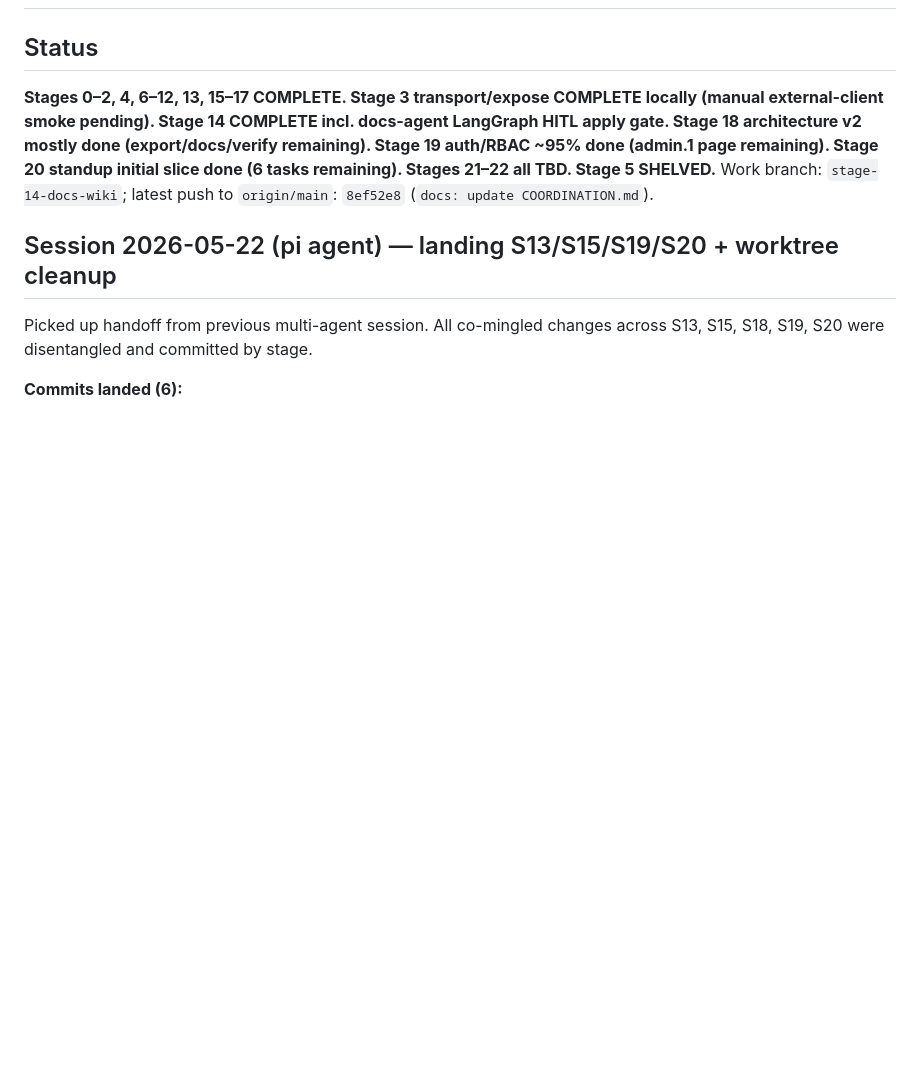
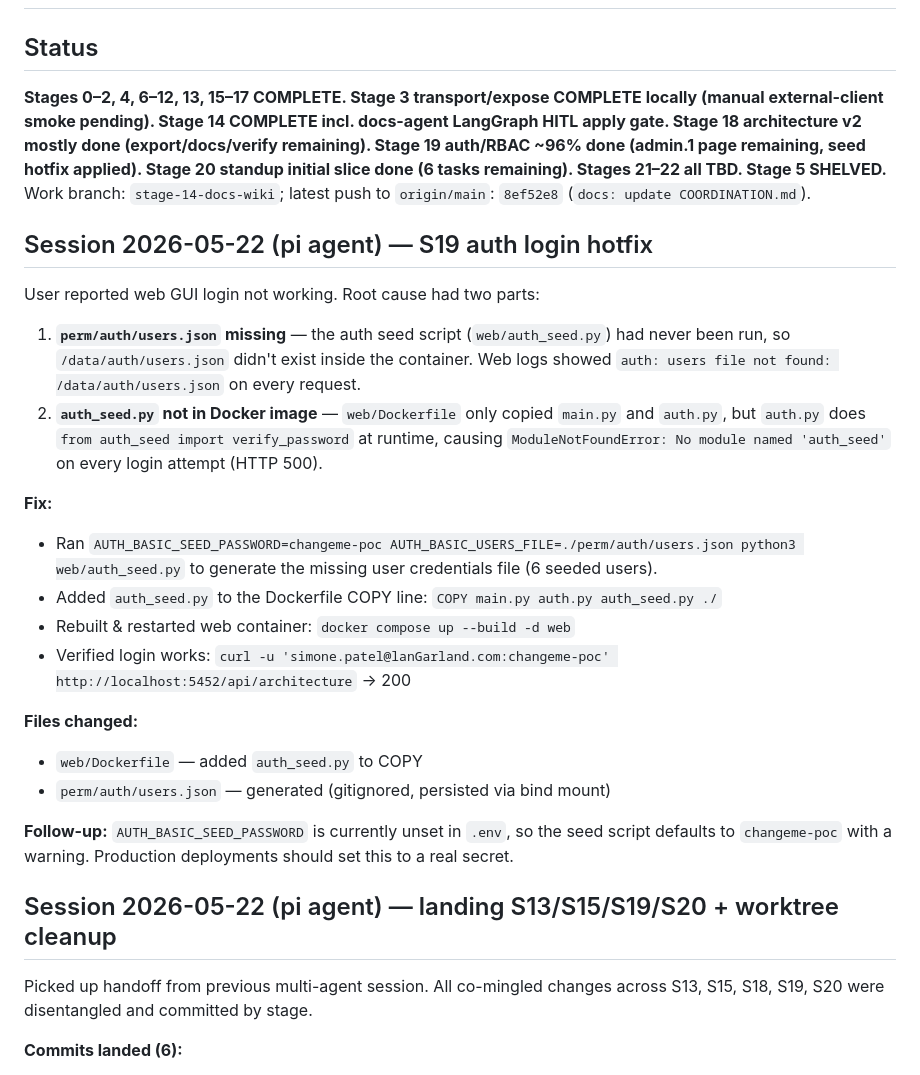
Before and after one commit to ryg40/sglandsimple, a Markdown page: progress.md, the part around the change. GitHub-like rendering; blank space fills up the shorter version.

Commit message:
docs(S19): log auth login hotfix in progress.md and IMPLEMENT.md

```diff
--- a/progress.md
+++ b/progress.md
@@ -1,8 +1,27 @@
 # Progress
 
 ## Status
-**Stages 0–2, 4, 6–12, 13, 15–17 COMPLETE. Stage 3 transport/expose COMPLETE locally (manual external-client smoke pending). Stage 14 COMPLETE incl. docs-agent LangGraph HITL apply gate. Stage 18 architecture v2 mostly done (export/docs/verify remaining). Stage 19 auth/RBAC ~95% done (admin.1 page remaining). Stage 20 standup initial slice done (6 tasks remaining). Stages 21–22 all TBD. Stage 5 SHELVED.**
+**Stages 0–2, 4, 6–12, 13, 15–17 COMPLETE. Stage 3 transport/expose COMPLETE locally (manual external-client smoke pending). Stage 14 COMPLETE incl. docs-agent LangGraph HITL apply gate. Stage 18 architecture v2 mostly done (export/docs/verify remaining). Stage 19 auth/RBAC ~96% done (admin.1 page remaining, seed hotfix applied). Stage 20 standup initial slice done (6 tasks remaining). Stages 21–22 all TBD. Stage 5 SHELVED.**
 Work branch: `stage-14-docs-wiki`; latest push to `origin/main`: `8ef52e8` (`docs: update COORDINATION.md`).
+
+## Session 2026-05-22 (pi agent) — S19 auth login hotfix
+
+User reported web GUI login not working. Root cause had two parts:
+
+1. **`perm/auth/users.json` missing** — the auth seed script (`web/auth_seed.py`) had never been run, so `/data/auth/users.json` didn't exist inside the container. Web logs showed `auth: users file not found: /data/auth/users.json` on every request.
+2. **`auth_seed.py` not in Docker image** — `web/Dockerfile` only copied `main.py` and `auth.py`, but `auth.py` does `from auth_seed import verify_password` at runtime, causing `ModuleNotFoundError: No module named 'auth_seed'` on every login attempt (HTTP 500).
+
+**Fix:**
+- Ran `AUTH_BASIC_SEED_PASSWORD=changeme-poc AUTH_BASIC_USERS_FILE=./perm/auth/users.json python3 web/auth_seed.py` to generate the missing user credentials file (6 seeded users).
+- Added `auth_seed.py` to the Dockerfile COPY line: `COPY main.py auth.py auth_seed.py ./`
+- Rebuilt & restarted web container: `docker compose up --build -d web`
+- Verified login works: `curl -u 'simone.patel@lanGarland.com:changeme-poc' http://localhost:5452/api/architecture` → 200
+
+**Files changed:**
+- `web/Dockerfile` — added `auth_seed.py` to COPY
+- `perm/auth/users.json` — generated (gitignored, persisted via bind mount)
+
+**Follow-up:** `AUTH_BASIC_SEED_PASSWORD` is currently unset in `.env`, so the seed script defaults to `changeme-poc` with a warning. Production deployments should set this to a real secret.
 
 ## Session 2026-05-22 (pi agent) — landing S13/S15/S19/S20 + worktree cleanup
 
```
Also changed, not shown: IMPLEMENT.md (+1 -0 lines).
